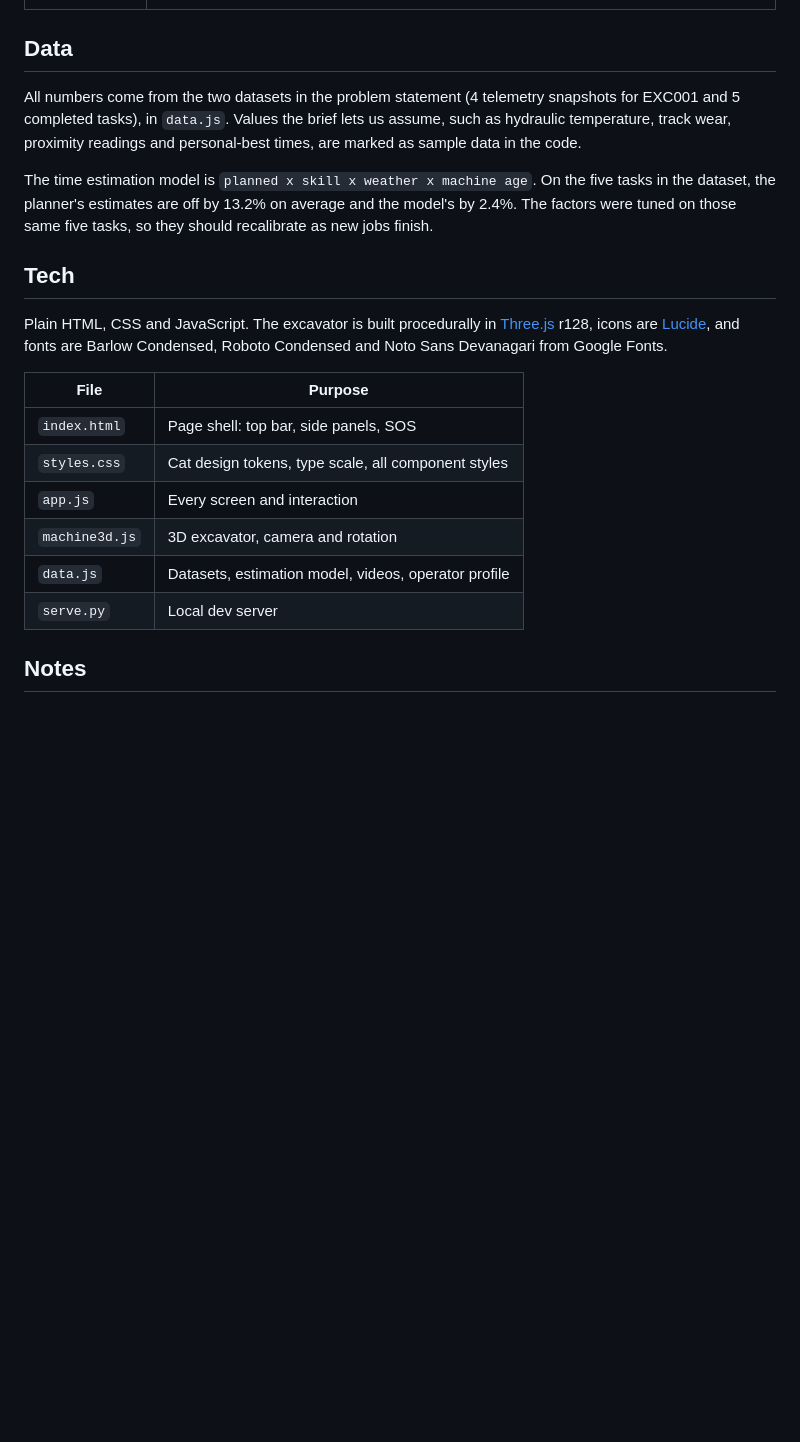
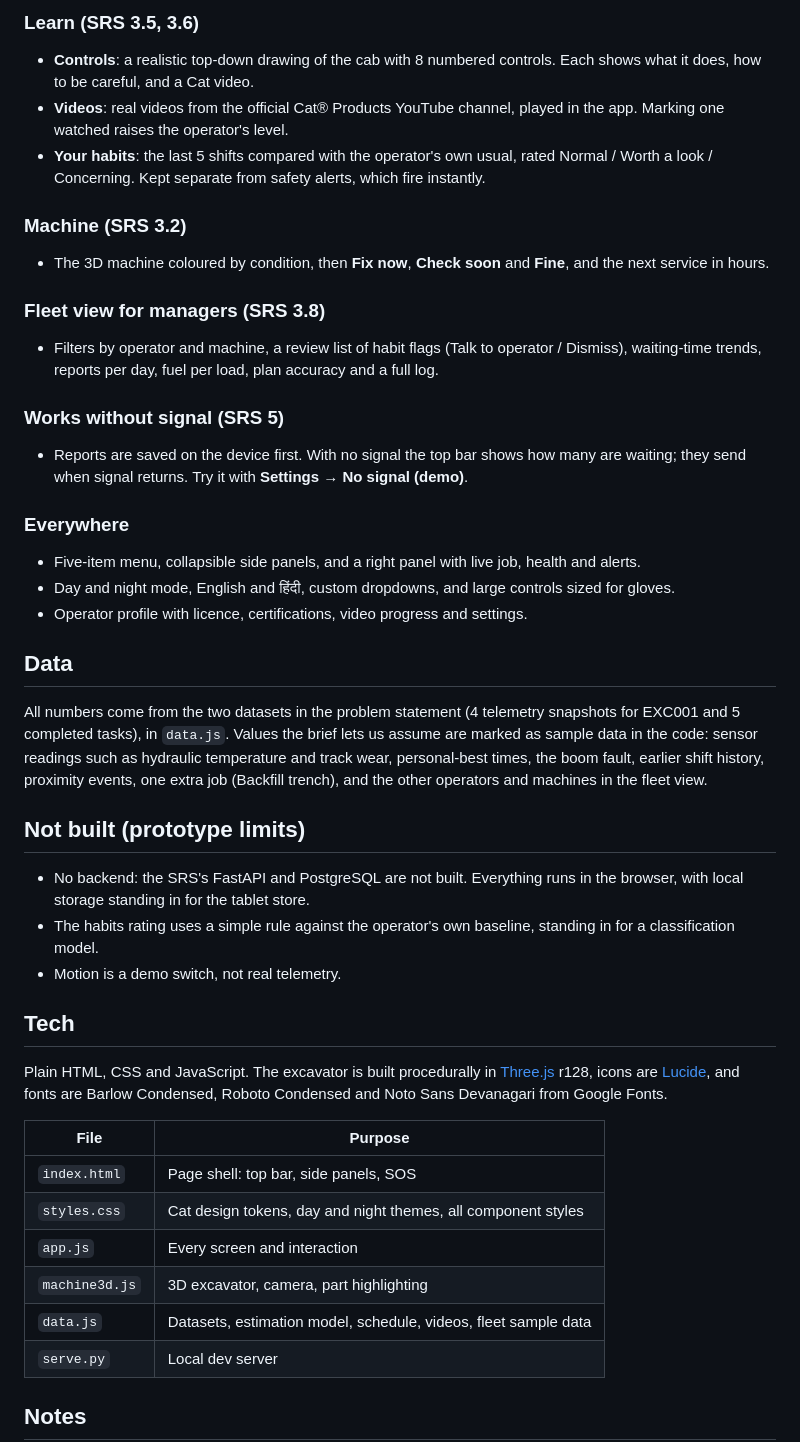
Before and after one commit to Aayushvz/cat-operator-assistant, a Markdown page: README.md, the part around one of its changes. Drawn GitHub-style; blank space fills up the shorter version.

```diff
--- a/README.md
+++ b/README.md
@@ -32,9 +52,31 @@ Then open http://localhost:4173.
+### Learn (SRS 3.5, 3.6)
+- **Controls**: a realistic top-down drawing of the cab with 8 numbered controls. Each shows what it does, how to be careful, and a Cat video.
+- **Videos**: real videos from the official Cat® Products YouTube channel, played in the app. Marking one watched raises the operator's level.
+- **Your habits**: the last 5 shifts compared with the operator's own usual, rated Normal / Worth a look / Concerning. Kept separate from safety alerts, which fire instantly.
+
+### Machine (SRS 3.2)
+- The 3D machine coloured by condition, then **Fix now**, **Check soon** and **Fine**, and the next service in hours.
+
+### Fleet view for managers (SRS 3.8)
+- Filters by operator and machine, a review list of habit flags (Talk to operator / Dismiss), waiting-time trends, reports per day, fuel per load, plan accuracy and a full log.
+
+### Works without signal (SRS 5)
+- Reports are saved on the device first. With no signal the top bar shows how many are waiting; they send when signal returns. Try it with **Settings → No signal (demo)**.
+
+### Everywhere
+- Five-item menu, collapsible side panels, and a right panel with live job, health and alerts.
+- Day and night mode, English and हिंदी, custom dropdowns, and large controls sized for gloves.
+- Operator profile with licence, certifications, video progress and settings.
 
 ## Data
 
-All numbers come from the two datasets in the problem statement (4 telemetry snapshots for EXC001 and 5 completed tasks), in `data.js`. Values the brief lets us assume, such as hydraulic temperature, track wear, proximity readings and personal-best times, are marked as sample data in the code.
+All numbers come from the two datasets in the problem statement (4 telemetry snapshots for EXC001 and 5 completed tasks), in `data.js`. Values the brief lets us assume are marked as sample data in the code: sensor readings such as hydraulic temperature and track wear, personal-best times, the boom fault, earlier shift history, proximity events, one extra job (Backfill trench), and the other operators and machines in the fleet view.
 
-The time estimation model is `planned x skill x weather x machine age`. On the five tasks in the dataset, the planner's estimates are off by 13.2% on average and the model's by 2.4%. The factors were tuned on those same five tasks, so they should recalibrate as new jobs finish.
+## Not built (prototype limits)
+
+- No backend: the SRS's FastAPI and PostgreSQL are not built. Everything runs in the browser, with local storage standing in for the tablet store.
+- The habits rating uses a simple rule against the operator's own baseline, standing in for a classification model.
+- Motion is a demo switch, not real telemetry.
 
 ## Tech
 
@@ -43,10 +85,10 @@ Plain HTML, CSS and JavaScript. The excavator is built procedurally in [Three.js
 | File | Purpose |
 | --- | --- |
 | `index.html` | Page shell: top bar, side panels, SOS |
-| `styles.css` | Cat design tokens, type scale, all component styles |
+| `styles.css` | Cat design tokens, day and night themes, all component styles |
 | `app.js` | Every screen and interaction |
-| `machine3d.js` | 3D excavator, camera and rotation |
-| `data.js` | Datasets, estimation model, videos, operator profile |
+| `machine3d.js` | 3D excavator, camera, part highlighting |
+| `data.js` | Datasets, estimation model, schedule, videos, fleet sample data |
 | `serve.py` | Local dev server |
 
 ## Notes
```
Also changed, not shown: other parts of README.md (+35 -15 lines).
